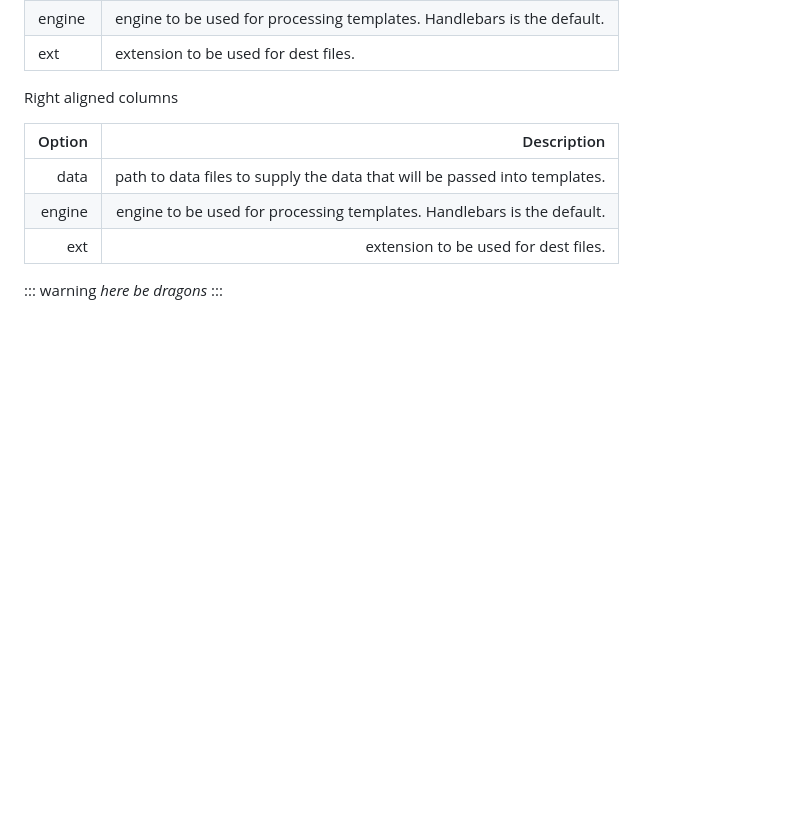
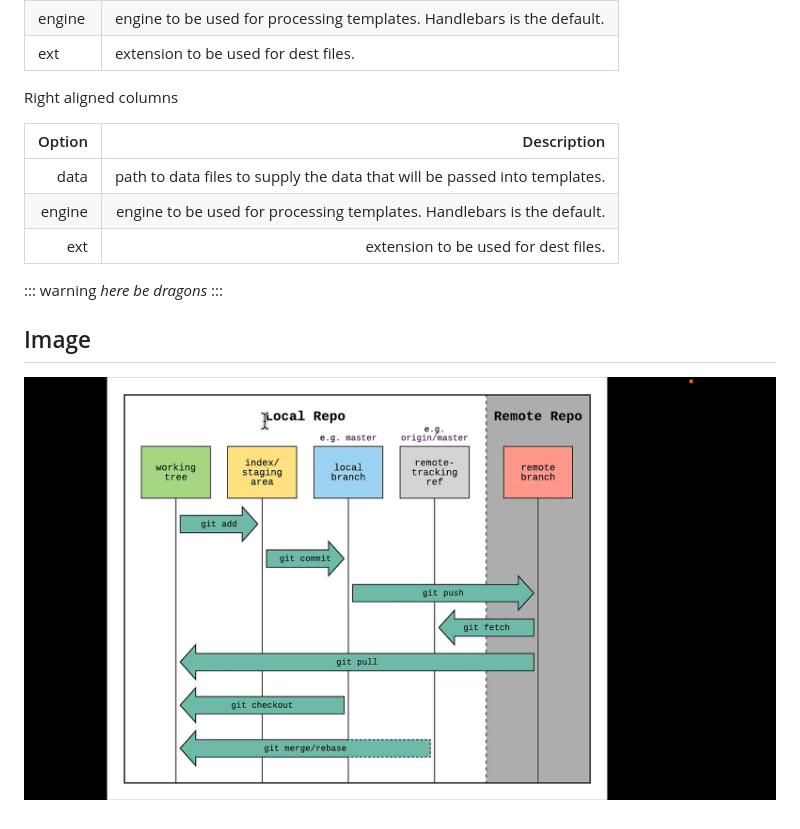
Before and after one commit to DevMasen/git-test, a Markdown page: README.md, the part around the change. Rendered like a GitHub page; pictures changed too: img/git.png (added); blank space fills up the shorter version.

```diff
--- a/README.md
+++ b/README.md
@@ -98,3 +98,6 @@ Right aligned columns
 ::: warning
 *here be dragons*
 :::
+
+## Image
+![git-explain](./img/git.png)
```
